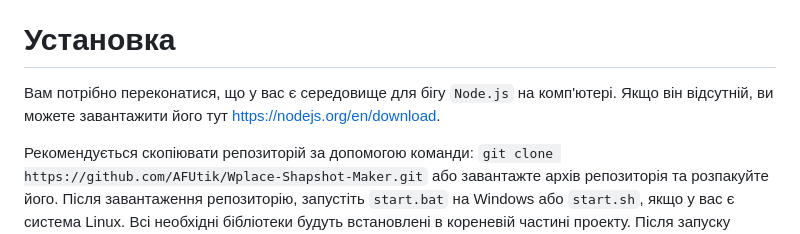
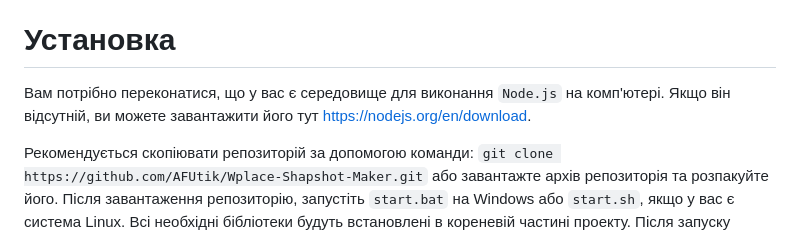
Before and after one commit to AFUtik/Wplace-Snapshot-Maker, a Markdown page: README.ua.md, the part around the change. Drawn GitHub-style.

```diff
--- a/README.ua.md
+++ b/README.ua.md
@@ -8,7 +8,7 @@ __Wplace Snapshot Maker__ - Це локальний сервер на вашем
 - [Англійська](README.md)
 
 # Установка
-Вам потрібно переконатися, що у вас є середовище для бігу `Node.js` на комп'ютері. Якщо він відсутній, ви можете завантажити його тут https://nodejs.org/en/download.
+Вам потрібно переконатися, що у вас є середовище для виконання `Node.js` на комп'ютері. Якщо він відсутній, ви можете завантажити його тут https://nodejs.org/en/download.
 
 Рекомендується скопіювати репозиторій за допомогою команди: `git clone https://github.com/AFUtik/Wplace-Shapshot-Maker.git`
 або завантажте архів репозиторія та розпакуйте його. Після завантаження репозиторію, запустіть `start.bat` на Windows або `start.sh`, якщо у вас є система Linux. Всі необхідні бібліотеки будуть встановлені в кореневій частині проекту. Після запуску сервера в своєму браузері відкрийте `localhost:3000`, щоб перейти на сайт. Ви можете встановити свій порт у налаштування `settings.json`.
```
